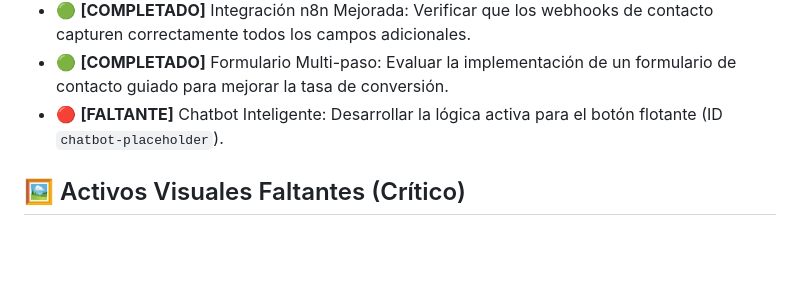
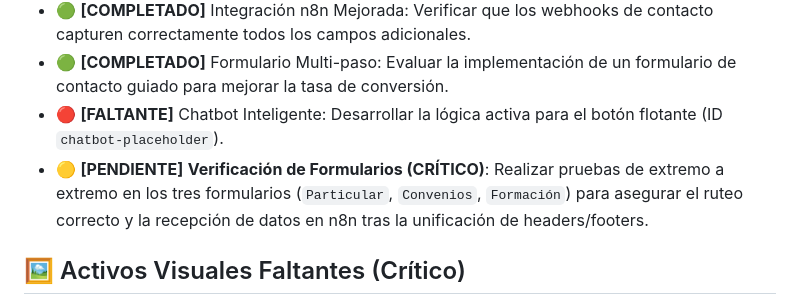
Before and after one commit to fcopoblete/Pagina-Valu-2026, a Markdown page: PENDIENTES.md, the part around the change. Drawn GitHub-style; blank space fills up the shorter version.

Commit message:
Actualizar PENDIENTES.md con verificación de formularios

```diff
--- a/PENDIENTES.md
+++ b/PENDIENTES.md
@@ -17,6 +17,7 @@ Este archivo contiene las tareas que deben realizarse a futuro para mejorar la e
 - 🟢 **[COMPLETADO]** Integración n8n Mejorada: Verificar que los webhooks de contacto capturen correctamente todos los campos adicionales.
 - 🟢 **[COMPLETADO]** Formulario Multi-paso: Evaluar la implementación de un formulario de contacto guiado para mejorar la tasa de conversión.
 - 🔴 **[FALTANTE]** Chatbot Inteligente: Desarrollar la lógica activa para el botón flotante (ID `chatbot-placeholder`).
+- 🟡 **[PENDIENTE]** **Verificación de Formularios (CRÍTICO)**: Realizar pruebas de extremo a extremo en los tres formularios (`Particular`, `Convenios`, `Formación`) para asegurar el ruteo correcto y la recepción de datos en n8n tras la unificación de headers/footers.
 
 ## 🖼️ Activos Visuales Faltantes (Crítico)
 - 🟡 **[EN PROCESO]** Fotos de Profesionales: Falta conseguir las de algunos directores/fundadores:
```
